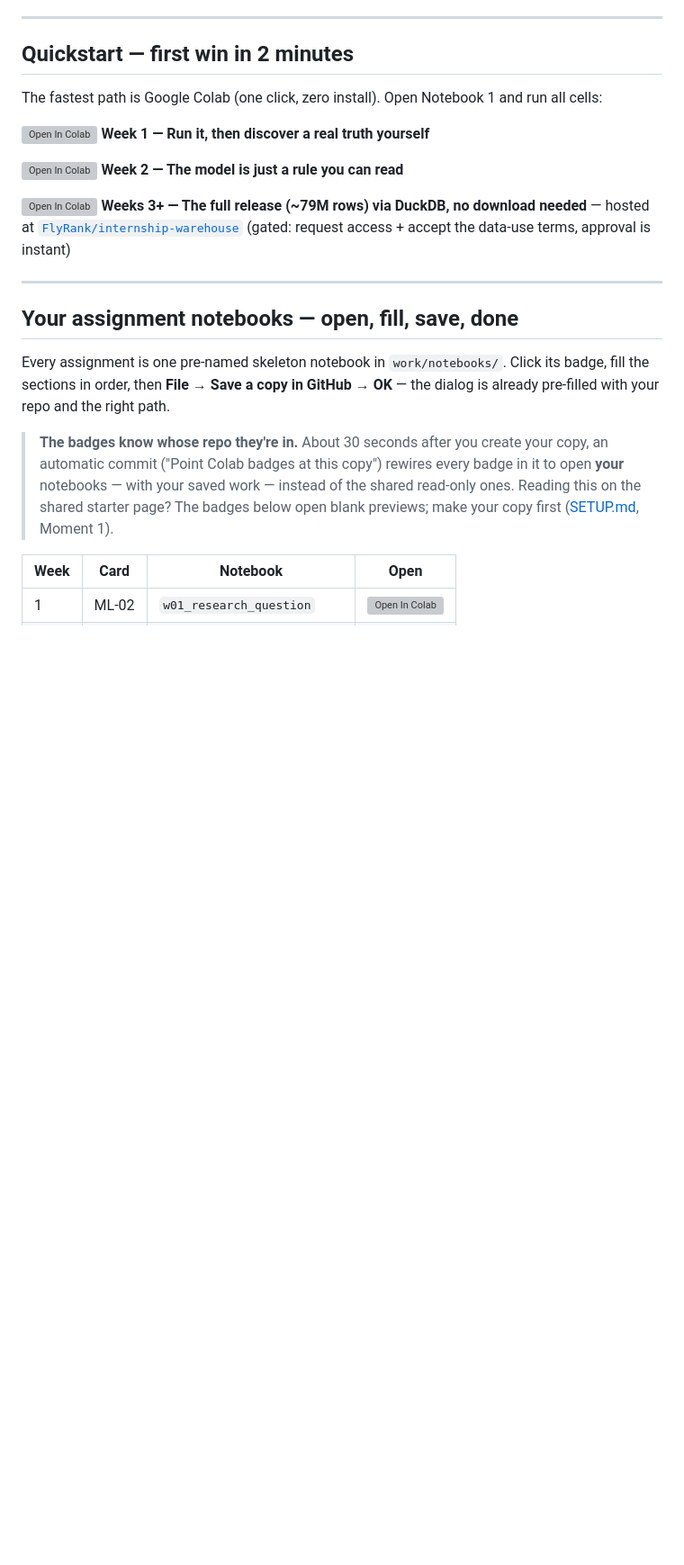
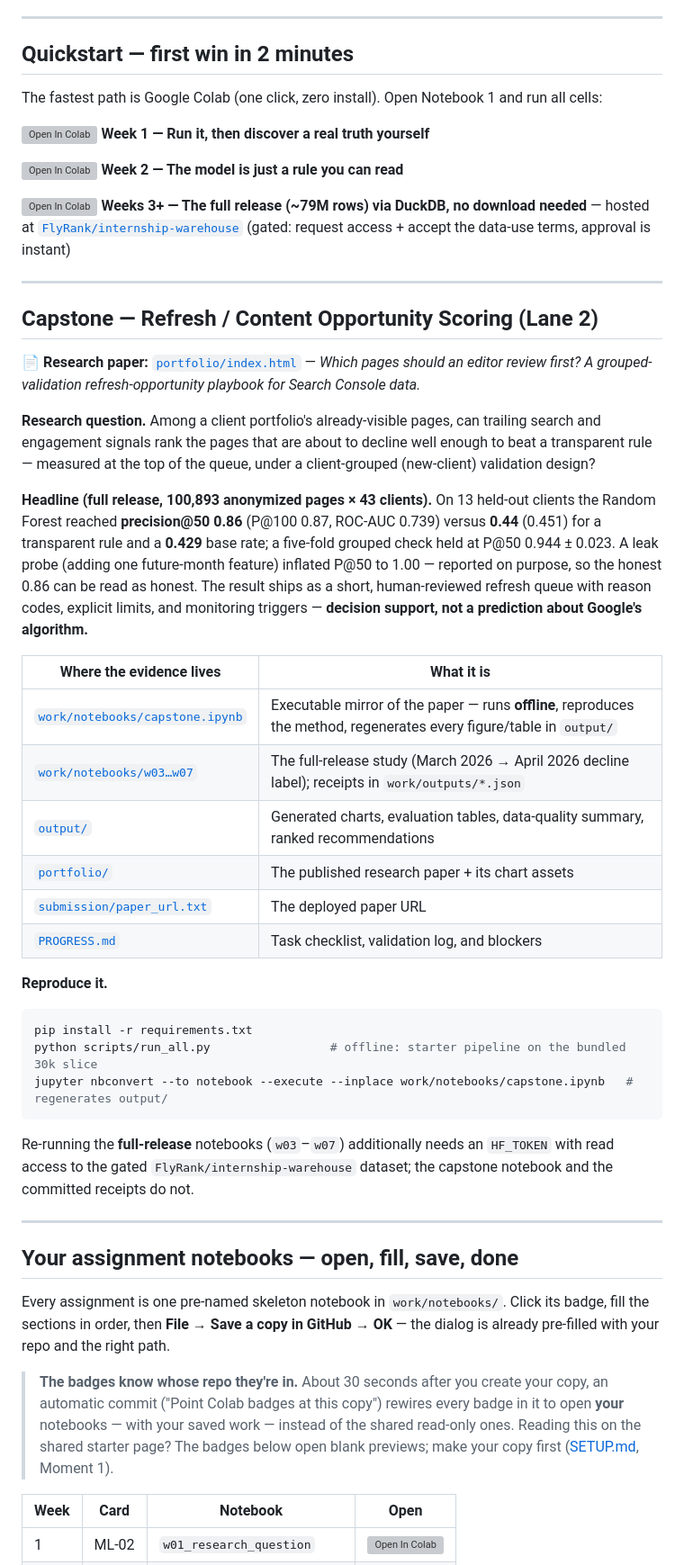
Before and after one commit to AnanyaGujral/flyrank-ml-internship-start, a Markdown page: README.md, the part around one of its changes. Shown at 90% size. Drawn GitHub-style; blank space fills up the shorter version; grey boxes are pictures that could not be loaded.

Commit message:
Document the capstone in README and track progress + blockers in PROGRESS.md

````diff
--- a/README.md
+++ b/README.md
@@ -29,6 +29,46 @@ The fastest path is Google Colab (one click, zero install). Open Notebook 1 and
 [![Open In Colab](https://colab.research.google.com/assets/colab-badge.svg)](https://colab.research.google.com/github/AnanyaGujral/flyrank-ml-internship-start/blob/main/notebooks/03_working_with_the_full_release.ipynb?flush_cache=true)
  **Weeks 3+ — The full release (~79M rows) via DuckDB, no download needed** — hosted at
  [`FlyRank/internship-warehouse`](https://huggingface.co/datasets/FlyRank/internship-warehouse) (gated: request access + accept the data-use terms, approval is instant)
+
+---
+
+## Capstone — Refresh / Content Opportunity Scoring (Lane 2)
+
+📄 **Research paper:** [`portfolio/index.html`](portfolio/index.html) — _Which pages should an editor
+review first? A grouped-validation refresh-opportunity playbook for Search Console data._
+
+**Research question.** Among a client portfolio's already-visible pages, can trailing search and
+engagement signals rank the pages that are about to decline well enough to beat a transparent rule —
+measured at the top of the queue, under a client-grouped (new-client) validation design?
+
+**Headline (full release, 100,893 anonymized pages × 43 clients).** On 13 held-out clients the Random
+Forest reached **precision@50 0.86** (P@100 0.87, ROC-AUC 0.739) versus **0.44** (0.451) for a
+transparent rule and a **0.429** base rate; a five-fold grouped check held at P@50 0.944 ± 0.023. A
+leak probe (adding one future-month feature) inflated P@50 to 1.00 — reported on purpose, so the honest
+0.86 can be read as honest. The result ships as a short, human-reviewed refresh queue with reason codes,
+explicit limits, and monitoring triggers — **decision support, not a prediction about Google's
+algorithm.**
+
+| Where the evidence lives | What it is |
+|---|---|
+| [`work/notebooks/capstone.ipynb`](work/notebooks/capstone.ipynb) | Executable mirror of the paper — runs **offline**, reproduces the method, regenerates every figure/table in `output/` |
+| [`work/notebooks/w03…w07`](work/notebooks/) | The full-release study (March 2026 → April 2026 decline label); receipts in `work/outputs/*.json` |
+| [`output/`](output/) | Generated charts, evaluation tables, data-quality summary, ranked recommendations |
+| [`portfolio/`](portfolio/) | The published research paper + its chart assets |
+| [`submission/paper_url.txt`](submission/paper_url.txt) | The deployed paper URL |
+| [`PROGRESS.md`](PROGRESS.md) | Task checklist, validation log, and blockers |
+
+**Reproduce it.**
+
+```bash
+pip install -r requirements.txt
+python scripts/run_all.py                 # offline: starter pipeline on the bundled 30k slice
+jupyter nbconvert --to notebook --execute --inplace work/notebooks/capstone.ipynb   # regenerates output/
+```
+
+Re-running the **full-release** notebooks (`w03`–`w07`) additionally needs an `HF_TOKEN` with read
+access to the gated `FlyRank/internship-warehouse` dataset; the capstone notebook and the committed
+receipts do not.
 
 ---
 
````
Also changed, not shown: other parts of README.md (+3 -0 lines), PROGRESS.md (added, +115 -0 lines).
